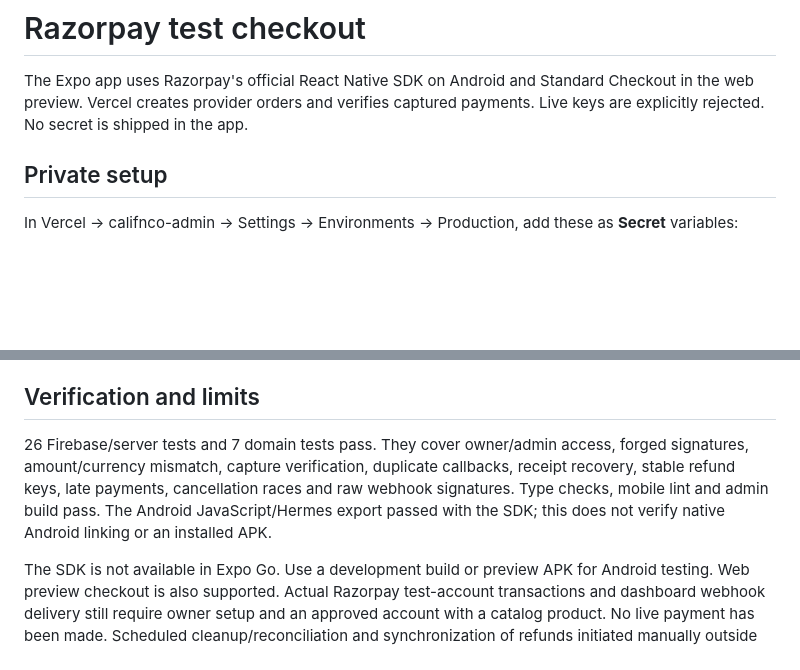
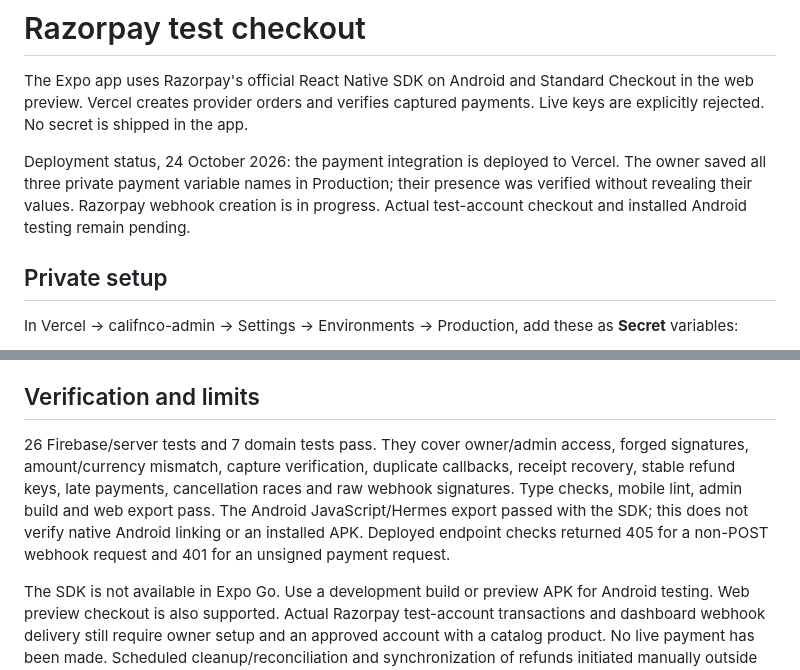
Before and after one commit to Yoake83/califnco-app, a Markdown page: docs/razorpay-test-checkout.md, 2 parts joined by grey strips. Rendered like a GitHub page; blank space fills up the shorter version.

Commit message:
Record Razorpay deployment and private settings setup

```diff
--- a/docs/razorpay-test-checkout.md
+++ b/docs/razorpay-test-checkout.md
@@ -1,6 +1,8 @@
 # Razorpay test checkout
 
 The Expo app uses Razorpay's official React Native SDK on Android and Standard Checkout in the web preview. Vercel creates provider orders and verifies captured payments. Live keys are explicitly rejected. No secret is shipped in the app.
+
+Deployment status, 24 October 2026: the payment integration is deployed to Vercel. The owner saved all three private payment variable names in Production; their presence was verified without revealing their values. Razorpay webhook creation is in progress. Actual test-account checkout and installed Android testing remain pending.
 
 ## Private setup
 
@@ -31,7 +33,7 @@ Expiration/cancellation and payment confirmation are serialized by transactions.
 
 ## Verification and limits
 
-26 Firebase/server tests and 7 domain tests pass. They cover owner/admin access, forged signatures, amount/currency mismatch, capture verification, duplicate callbacks, receipt recovery, stable refund keys, late payments, cancellation races and raw webhook signatures. Type checks, mobile lint and admin build pass. The Android JavaScript/Hermes export passed with the SDK; this does not verify native Android linking or an installed APK.
+26 Firebase/server tests and 7 domain tests pass. They cover owner/admin access, forged signatures, amount/currency mismatch, capture verification, duplicate callbacks, receipt recovery, stable refund keys, late payments, cancellation races and raw webhook signatures. Type checks, mobile lint, admin build and web export pass. The Android JavaScript/Hermes export passed with the SDK; this does not verify native Android linking or an installed APK. Deployed endpoint checks returned 405 for a non-POST webhook request and 401 for an unsigned payment request.
 
 The SDK is not available in Expo Go. Use a development build or preview APK for Android testing. Web preview checkout is also supported. Actual Razorpay test-account transactions and dashboard webhook delivery still require owner setup and an approved account with a catalog product. No live payment has been made. Scheduled cleanup/reconciliation and synchronization of refunds initiated manually outside the app are not implemented.
 
```
